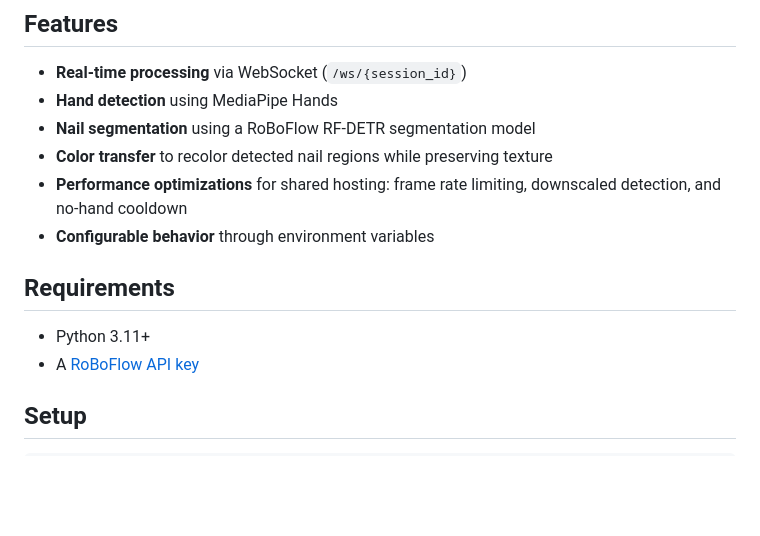
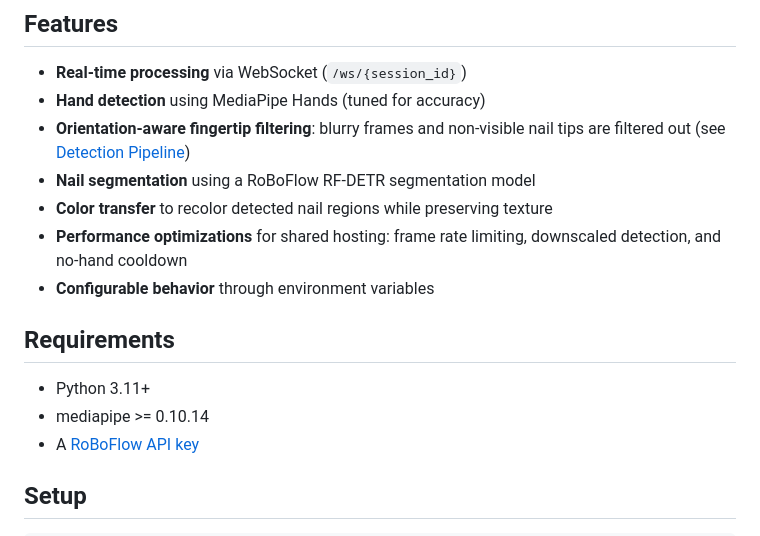
Before and after one commit to khiem-nguyen-ict/nail-try-on, a Markdown page: README.md, the part around one of its changes. Rendered like a GitHub page; blank space fills up the shorter version.

```diff
--- a/README.md
+++ b/README.md
@@ -5,7 +5,8 @@ A real-time nail polish try-on web app built with FastAPI, MediaPipe, and RoBoFl
 ## Features
 
 - **Real-time processing** via WebSocket (`/ws/{session_id}`)
-- **Hand detection** using MediaPipe Hands
+- **Hand detection** using MediaPipe Hands (tuned for accuracy)
+- **Orientation-aware fingertip filtering**: blurry frames and non-visible nail tips are filtered out (see [Detection Pipeline](#detection-pipeline))
 - **Nail segmentation** using a RoBoFlow RF-DETR segmentation model
 - **Color transfer** to recolor detected nail regions while preserving texture
 - **Performance optimizations** for shared hosting: frame rate limiting, downscaled detection, and no-hand cooldown
@@ -14,6 +15,7 @@ A real-time nail polish try-on web app built with FastAPI, MediaPipe, and RoBoFl
 ## Requirements
 
 - Python 3.11+
+- mediapipe >= 0.10.14
 - A [RoBoFlow API key](https://app.roboflow.com/)
 
 ## Setup
```
Also changed, not shown: other parts of README.md (+40 -2 lines).
